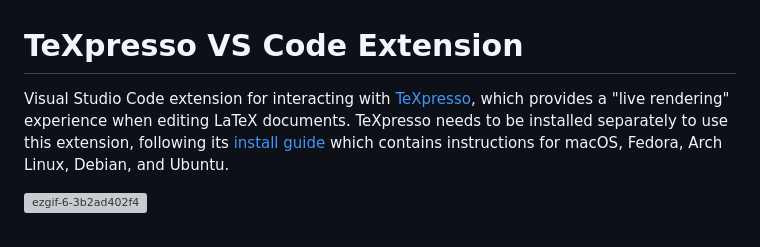
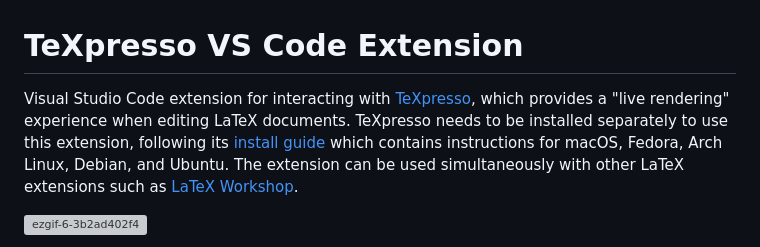
Before and after one commit to DominikPeters/texpresso-vscode, a Markdown page: README.md, the part around the change. GitHub-like rendering; grey boxes are pictures that could not be loaded.

```diff
--- a/README.md
+++ b/README.md
@@ -1,5 +1,5 @@
 # TeXpresso VS Code Extension
-Visual Studio Code extension for interacting with [TeXpresso](https://github.com/let-def/texpresso/), which provides a "live rendering" experience when editing LaTeX documents. TeXpresso needs to be installed separately to use this extension, following its [install guide](https://github.com/let-def/texpresso/blob/main/INSTALL.md) which contains instructions for macOS, Fedora, Arch Linux, Debian, and Ubuntu.
+Visual Studio Code extension for interacting with [TeXpresso](https://github.com/let-def/texpresso/), which provides a "live rendering" experience when editing LaTeX documents. TeXpresso needs to be installed separately to use this extension, following its [install guide](https://github.com/let-def/texpresso/blob/main/INSTALL.md) which contains instructions for macOS, Fedora, Arch Linux, Debian, and Ubuntu. The extension can be used simultaneously with other LaTeX extensions such as [LaTeX Workshop](https://github.com/James-Yu/LaTeX-Workshop).
 
 ![ezgif-6-3b2ad402f4](https://github.com/DominikPeters/texpresso-vscode/assets/3543224/0ff5cf57-5a2e-48cd-9e5f-633a5ed44411)
 
```
